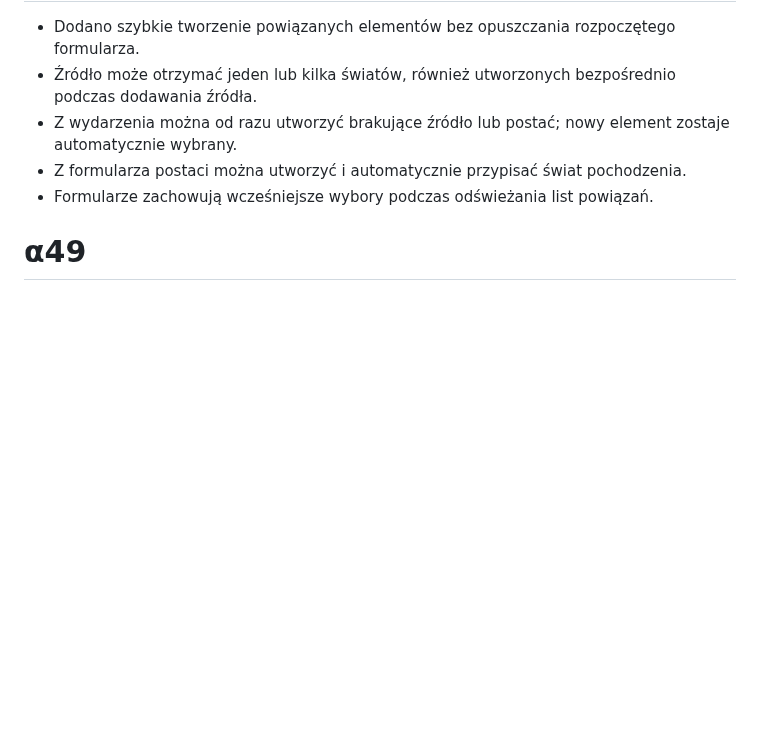
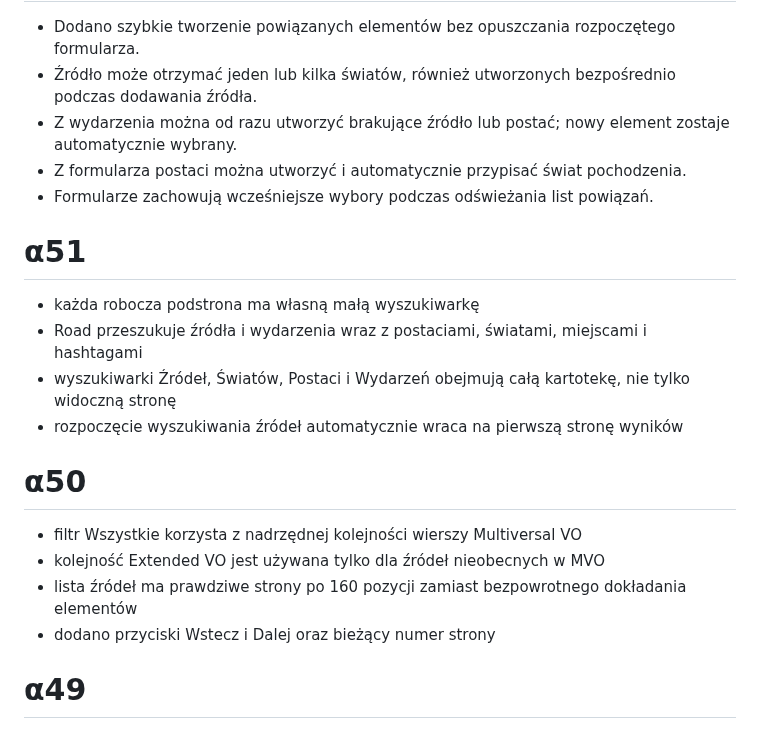
Before and after one commit to hominicus1/Chronizo, a Markdown page: CHANGELOG.md, the part around the change. Rendered like a GitHub page; blank space fills up the shorter version.

Commit message:
Chronizo α51: MVO ordering, pagination and per-view search

```diff
--- a/CHANGELOG.md
+++ b/CHANGELOG.md
@@ -234,6 +234,20 @@
 - Z formularza postaci można utworzyć i automatycznie przypisać świat pochodzenia.
 - Formularze zachowują wcześniejsze wybory podczas odświeżania list powiązań.
 
+# α51
+
+- każda robocza podstrona ma własną małą wyszukiwarkę
+- Road przeszukuje źródła i wydarzenia wraz z postaciami, światami, miejscami i hashtagami
+- wyszukiwarki Źródeł, Światów, Postaci i Wydarzeń obejmują całą kartotekę, nie tylko widoczną stronę
+- rozpoczęcie wyszukiwania źródeł automatycznie wraca na pierwszą stronę wyników
+
+# α50
+
+- filtr Wszystkie korzysta z nadrzędnej kolejności wierszy Multiversal VO
+- kolejność Extended VO jest używana tylko dla źródeł nieobecnych w MVO
+- lista źródeł ma prawdziwe strony po 160 pozycji zamiast bezpowrotnego dokładania elementów
+- dodano przyciski Wstecz i Dalej oraz bieżący numer strony
+
 # α49
 
 - Światy otrzymały własne podmenu w głównej nawigacji
```
